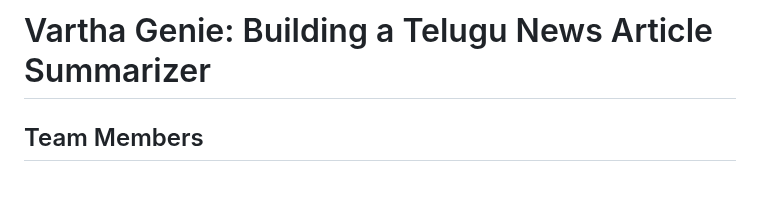
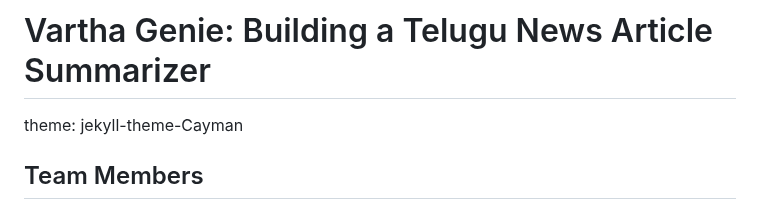
Before and after one commit to VarthaGenie/VarthaGenie.github.io, a Markdown page: README.md, the part around the change. GitHub-like rendering; blank space fills up the shorter version.

```diff
--- a/README.md
+++ b/README.md
@@ -1,5 +1,5 @@
 # Vartha Genie: Building a Telugu News Article Summarizer
-
+theme: jekyll-theme-Cayman
 ## Team Members
 - Raghu Prashanka
 - Charan Sai
```
